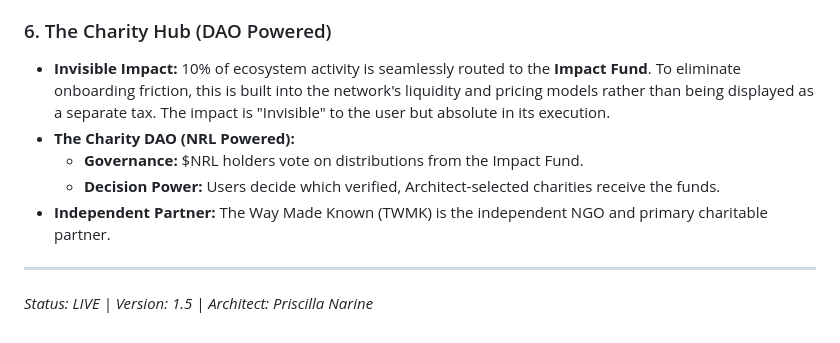
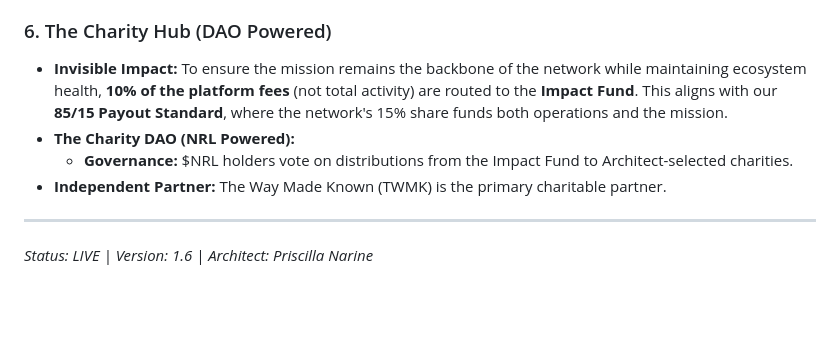
Before and after one commit to priscadezigns9/priscion, a Markdown page: WHITEPAPER.md, the part around the change. Rendered like a GitHub page; blank space fills up the shorter version.

Commit message:
Fidelity: Whitepaper v1.6 - Align Charity Tithe with 85/15 Fee Model

```diff
--- a/WHITEPAPER.md
+++ b/WHITEPAPER.md
@@ -32,11 +32,10 @@ MUZE is the gateway to the Priscion ecosystem, featuring a high-fidelity integra
 *   **Phase 2: The Migration.** Integrate established network brands once the ecosystem is populated and fluid.
 
 ### 6. The Charity Hub (DAO Powered)
-*   **Invisible Impact:** 10% of ecosystem activity is seamlessly routed to the **Impact Fund**. To eliminate onboarding friction, this is built into the network's liquidity and pricing models rather than being displayed as a separate tax. The impact is "Invisible" to the user but absolute in its execution.
+*   **Invisible Impact:** To ensure the mission remains the backbone of the network while maintaining ecosystem health, **10% of the platform fees** (not total activity) are routed to the **Impact Fund**. This aligns with our **85/15 Payout Standard**, where the network's 15% share funds both operations and the mission.
 *   **The Charity DAO (NRL Powered):**
-    *   **Governance:** $NRL holders vote on distributions from the Impact Fund.
-    *   **Decision Power:** Users decide which verified, Architect-selected charities receive the funds.
-*   **Independent Partner:** The Way Made Known (TWMK) is the independent NGO and primary charitable partner.
+    *   **Governance:** $NRL holders vote on distributions from the Impact Fund to Architect-selected charities.
+*   **Independent Partner:** The Way Made Known (TWMK) is the primary charitable partner.
 
 ---
-*Status: LIVE | Version: 1.5 | Architect: Priscilla Narine*
+*Status: LIVE | Version: 1.6 | Architect: Priscilla Narine*
```
